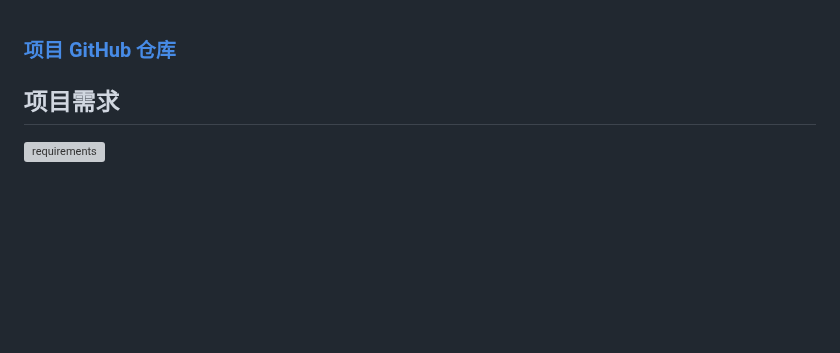
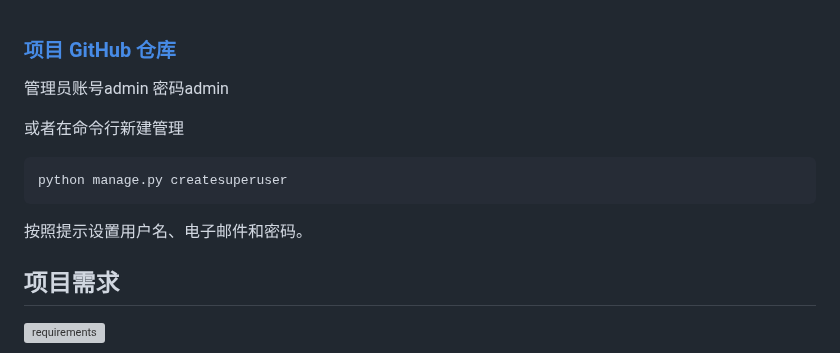
Before and after one commit to Dennis269/bookkeeping, a Markdown page: README.md, the part around the change. GitHub-like rendering; blank space fills up the shorter version; grey boxes are pictures that could not be loaded.

````diff
--- a/README.md
+++ b/README.md
@@ -1,7 +1,13 @@
 ### <a href="https://github.com/TimDyh/library-management-system" target="_blank">项目 GitHub 仓库</a>
+管理员账号admin
+密码admin
 
+或者在命令行新建管理
+ ```bash
+ python manage.py createsuperuser
+   ```
 
-
+按照提示设置用户名、电子邮件和密码。
 ## 项目需求
 
 ![requirements](https://ipichub.oss-cn-hangzhou.aliyuncs.com/2020-07-19-060202.png)
````
